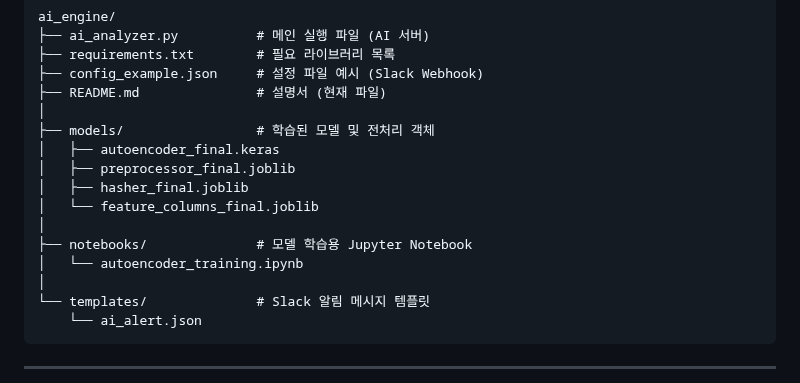
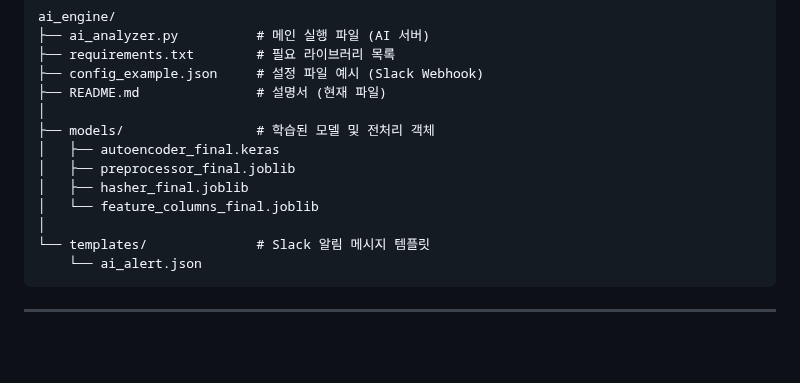
Before and after one commit to byoung-woo/Capstone-Design, a Markdown page: 4_waf_ai_server/ai-server/README.md, the part around the change. Rendered like a GitHub page; blank space fills up the shorter version.

```diff
--- a/4_waf_ai_server/ai-server/README.md
+++ b/4_waf_ai_server/ai-server/README.md
@@ -29,9 +29,6 @@ ai_engine/
 │   ├── preprocessor_final.joblib
 │   ├── hasher_final.joblib
 │   └── feature_columns_final.joblib
-│
-├── notebooks/              # 모델 학습용 Jupyter Notebook
-│   └── autoencoder_training.ipynb
 │
 └── templates/              # Slack 알림 메시지 템플릿
     └── ai_alert.json
```
